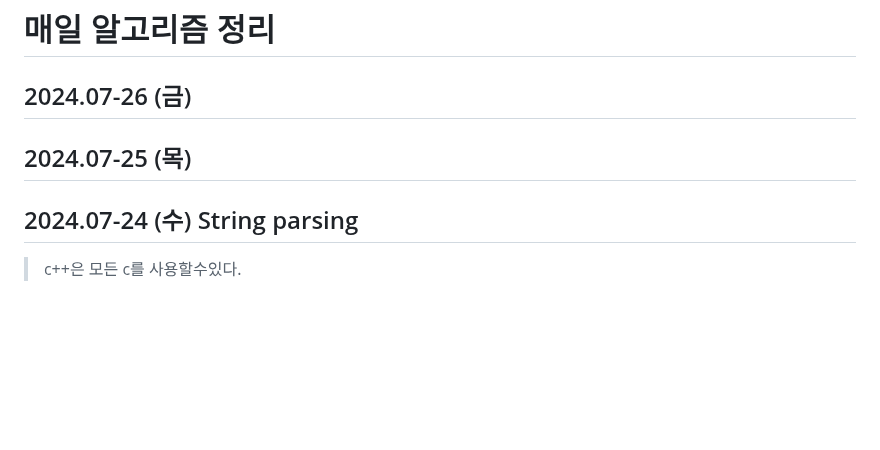
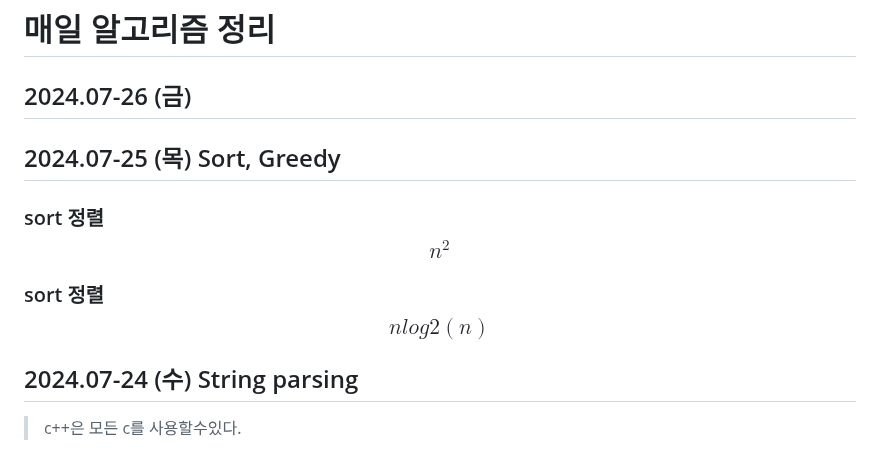
Before and after one commit to Carpediem324/Algorithm, a Markdown page: week1.md, the part around the change. GitHub-like rendering; blank space fills up the shorter version.

Commit message:
집테스트

```diff
--- a/week1.md
+++ b/week1.md
@@ -1,8 +1,12 @@
 # 매일 알고리즘 정리
 ## 2024.07-26 (금)
 
-## 2024.07-25 (목)
 
+## 2024.07-25 (목) Sort, Greedy
+
+### sort 정렬 $$ n^2 $$
+
+### sort 정렬  $$ nlog2(n) $$
 
 ## 2024.07-24 (수) String parsing
 > c++은 모든 c를 사용할수있다.
```
